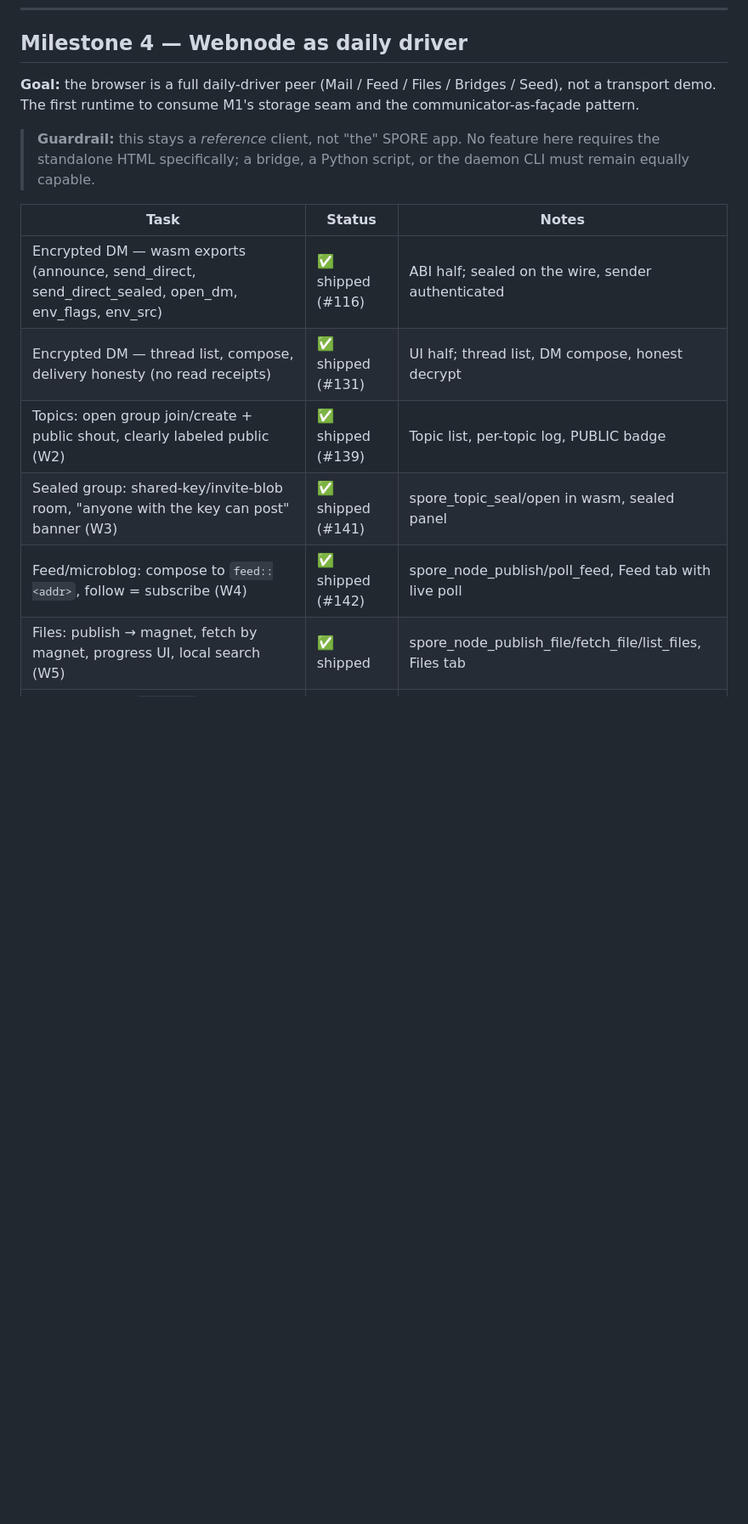
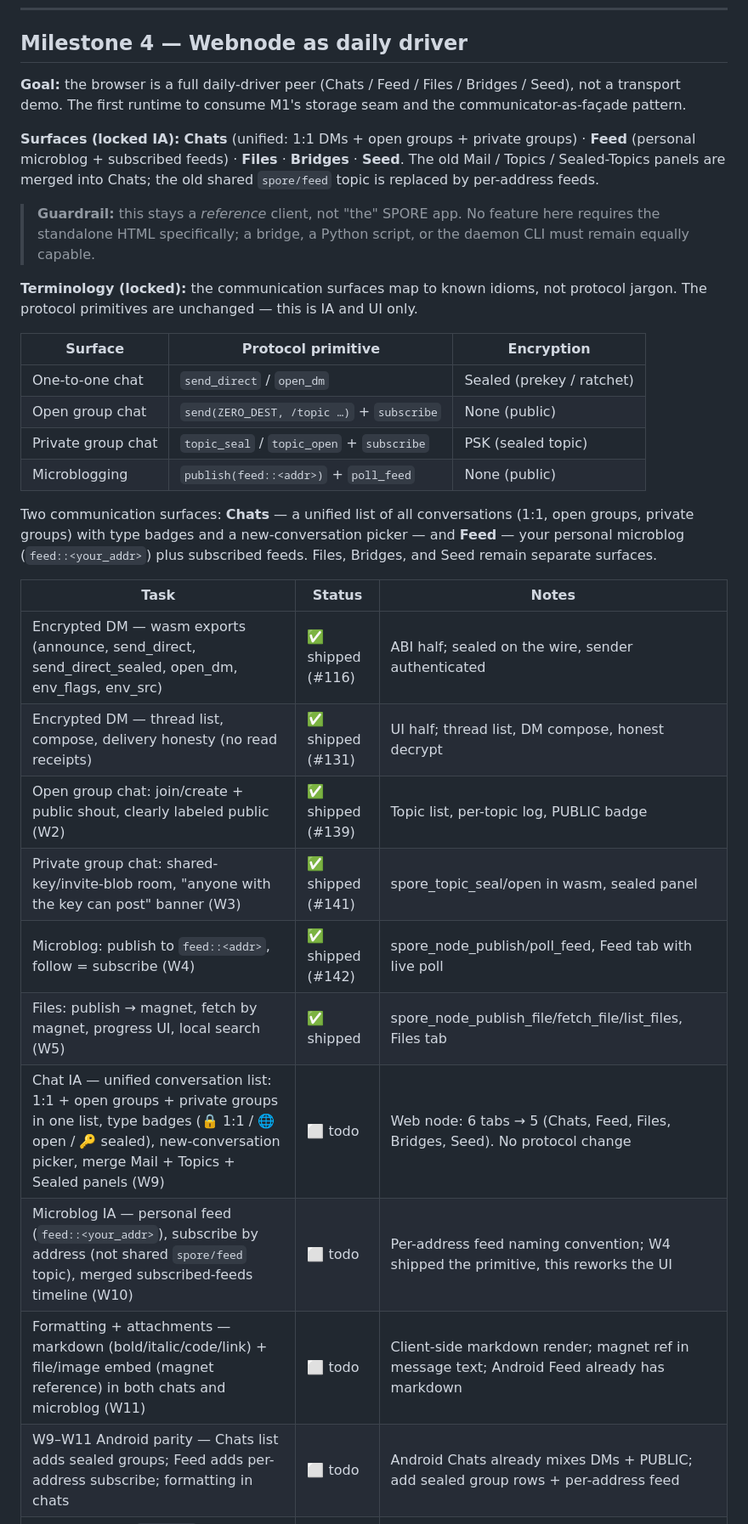
Before and after one commit to sloev/spore, a Markdown page: docs/ROADMAP.md, the part around one of its changes. Shown at 85% size. Rendered like a GitHub page; blank space fills up the shorter version.

Commit message:
roadmap: unify communication surfaces into Chats + Feed IA
Map the four communication modes to known idioms: one-to-one chat (send_direct/open_dm), open group chat (send+subscribe), private group chat (topic_seal/open), and microblogging (publish/poll_feed).

Two surfaces: Chats (unified list of all conversation types with type badges) and Feed (personal microblog + subscribed feeds). Web node goes 6 tabs to 5. No protocol or ABI changes.

Add W9 (Chat IA), W10 (Microblog IA - per-address feeds), W11 (formatting + attachments), and W9-W11 Android parity tasks. Remove 5 stale .HERMES plan files that contradicted the updated roadmap.

```diff
--- a/docs/ROADMAP.md
+++ b/docs/ROADMAP.md
@@ -167,20 +167,44 @@ checklist, and the mushroom icon is gone from the repo's rendered assets.
 
 ## Milestone 4 — Webnode as daily driver
 
-**Goal:** the browser is a full daily-driver peer (Mail / Feed / Files / Bridges /
-Seed), not a transport demo. The first runtime to consume M1's storage seam and
-the communicator-as-façade pattern.
+**Goal:** the browser is a full daily-driver peer (Chats / Feed / Files /
+Bridges / Seed), not a transport demo. The first runtime to consume M1's storage
+seam and the communicator-as-façade pattern.
+
+**Surfaces (locked IA):** **Chats** (unified: 1:1 DMs + open groups + private
+groups) · **Feed** (personal microblog + subscribed feeds) · **Files** ·
+**Bridges** · **Seed**. The old Mail / Topics / Sealed-Topics panels are merged
+into Chats; the old shared `spore/feed` topic is replaced by per-address feeds.
 
 > **Guardrail:** this stays a *reference* client, not "the" SPORE app. No feature
 > here requires the standalone HTML specifically; a bridge, a Python script, or
 > the daemon CLI must remain equally capable.
 
+**Terminology (locked):** the communication surfaces map to known idioms, not
+protocol jargon. The protocol primitives are unchanged — this is IA and UI only.
+
+| Surface | Protocol primitive | Encryption |
+|---|---|---|
+| One-to-one chat | `send_direct` / `open_dm` | Sealed (prekey / ratchet) |
+| Open group chat | `send(ZERO_DEST, /topic …)` + `subscribe` | None (public) |
+| Private group chat | `topic_seal` / `topic_open` + `subscribe` | PSK (sealed topic) |
+| Microblogging | `publish(feed::<addr>)` + `poll_feed` | None (public) |
+
+Two communication surfaces: **Chats** — a unified list of all conversations
+(1:1, open groups, private groups) with type badges and a new-conversation
+picker — and **Feed** — your personal microblog (`feed::<your_addr>`) plus
+subscribed feeds. Files, Bridges, and Seed remain separate surfaces.
+
 | Task | Status | Notes |
 |---|---|---|
 | Encrypted DM — wasm exports (announce, send_direct, send_direct_sealed, open_dm, env_flags, env_src) | ✅ shipped (#116) | ABI half; sealed on the wire, sender authenticated |
 | Encrypted DM — thread list, compose, delivery honesty (no read receipts) | ✅ shipped (#131) | UI half; thread list, DM compose, honest decrypt |
-| Topics: open group join/create + public shout, clearly labeled public (W2) | ✅ shipped (#139) | Topic list, per-topic log, PUBLIC badge |
-| Sealed group: shared-key/invite-blob room, "anyone with the key can post" banner (W3) | ✅ shipped (#141) | spore_topic_seal/open in wasm, sealed panel |
-| Feed/microblog: compose to `feed::<addr>`, follow = subscribe (W4) | ✅ shipped (#142) | spore_node_publish/poll_feed, Feed tab with live poll |
+| Open group chat: join/create + public shout, clearly labeled public (W2) | ✅ shipped (#139) | Topic list, per-topic log, PUBLIC badge |
+| Private group chat: shared-key/invite-blob room, "anyone with the key can post" banner (W3) | ✅ shipped (#141) | spore_topic_seal/open in wasm, sealed panel |
+| Microblog: publish to `feed::<addr>`, follow = subscribe (W4) | ✅ shipped (#142) | spore_node_publish/poll_feed, Feed tab with live poll |
 | Files: publish → magnet, fetch by magnet, progress UI, local search (W5) | ✅ shipped | spore_node_publish_file/fetch_file/list_files, Files tab |
+| Chat IA — unified conversation list: 1:1 + open groups + private groups in one list, type badges (🔒 1:1 / 🌐 open / 🔑 sealed), new-conversation picker, merge Mail + Topics + Sealed panels (W9) | ⬜ todo | Web node: 6 tabs → 5 (Chats, Feed, Files, Bridges, Seed). No protocol change |
+| Microblog IA — personal feed (`feed::<your_addr>`), subscribe by address (not shared `spore/feed` topic), merged subscribed-feeds timeline (W10) | ⬜ todo | Per-address feed naming convention; W4 shipped the primitive, this reworks the UI |
+| Formatting + attachments — markdown (bold/italic/code/link) + file/image embed (magnet reference) in both chats and microblog (W11) | ⬜ todo | Client-side markdown render; magnet ref in message text; Android Feed already has markdown |
+| W9–W11 Android parity — Chats list adds sealed groups; Feed adds per-address subscribe; formatting in chats | ⬜ todo | Android Chats already mixes DMs + PUBLIC; add sealed group rows + per-address feed |
 | Public folder + `spore://` resolver (W6) | ⬜ todo | Sandbox foreign HTML (XSS) |
```
Also changed, not shown: other parts of docs/ROADMAP.md (+8 -6 lines).
